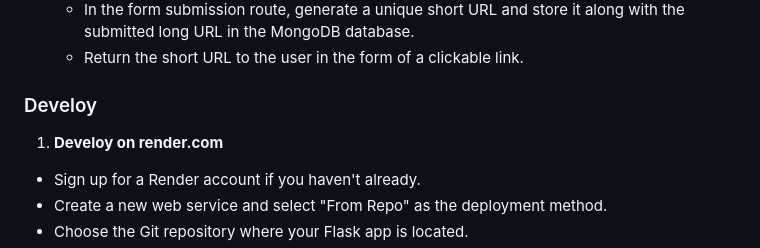
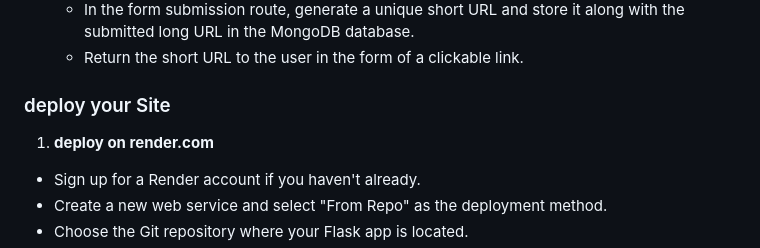
Before and after one commit to PythonPlumber/zly, a Markdown page: README.md, the part around the change. Rendered like a GitHub page.

```diff
--- a/README.md
+++ b/README.md
@@ -31,8 +31,9 @@ db = client.url_shortener
    - In the form submission route, generate a unique short URL and store it along with the submitted long URL in the MongoDB database.
    - Return the short URL to the user in the form of a clickable link.
 
-### Develoy
-1. <b>Develoy on render.com</b>
+### deploy your Site
+
+1. <b>deploy on render.com</b>
 
 -    Sign up for a Render account if you haven't already.
 -   Create a new web service and select "From Repo" as the deployment method.
```
